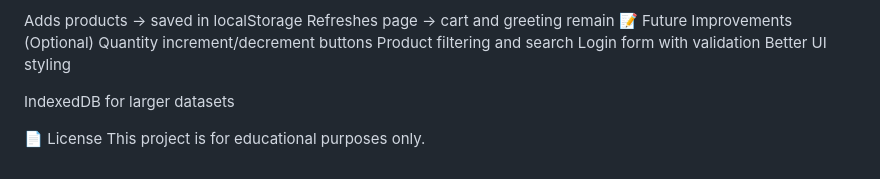
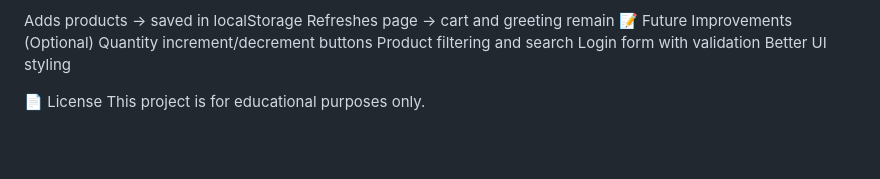
Before and after one commit to SoleAce/E-Commerce-Cart-System, a Markdown page: README.md, the part around the change. Rendered like a GitHub page; blank space fills up the shorter version.

Commit message:
README
Remove mention of IndexedDB for larger datasets.

```diff
--- a/README.md
+++ b/README.md
@@ -97,7 +97,6 @@ Product filtering and search
 Login form with validation
 Better UI styling
 
-IndexedDB for larger datasets
 
 📄 License
 This project is for educational purposes only.
```
